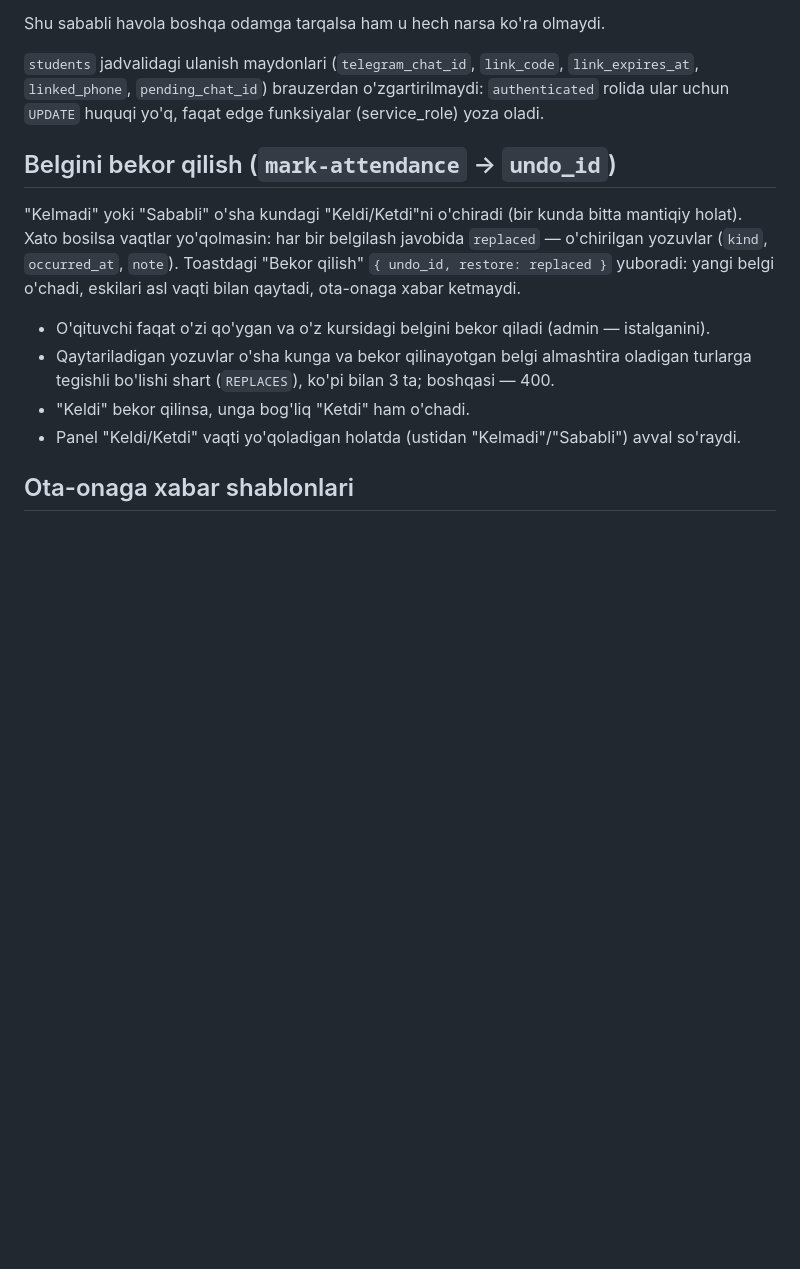
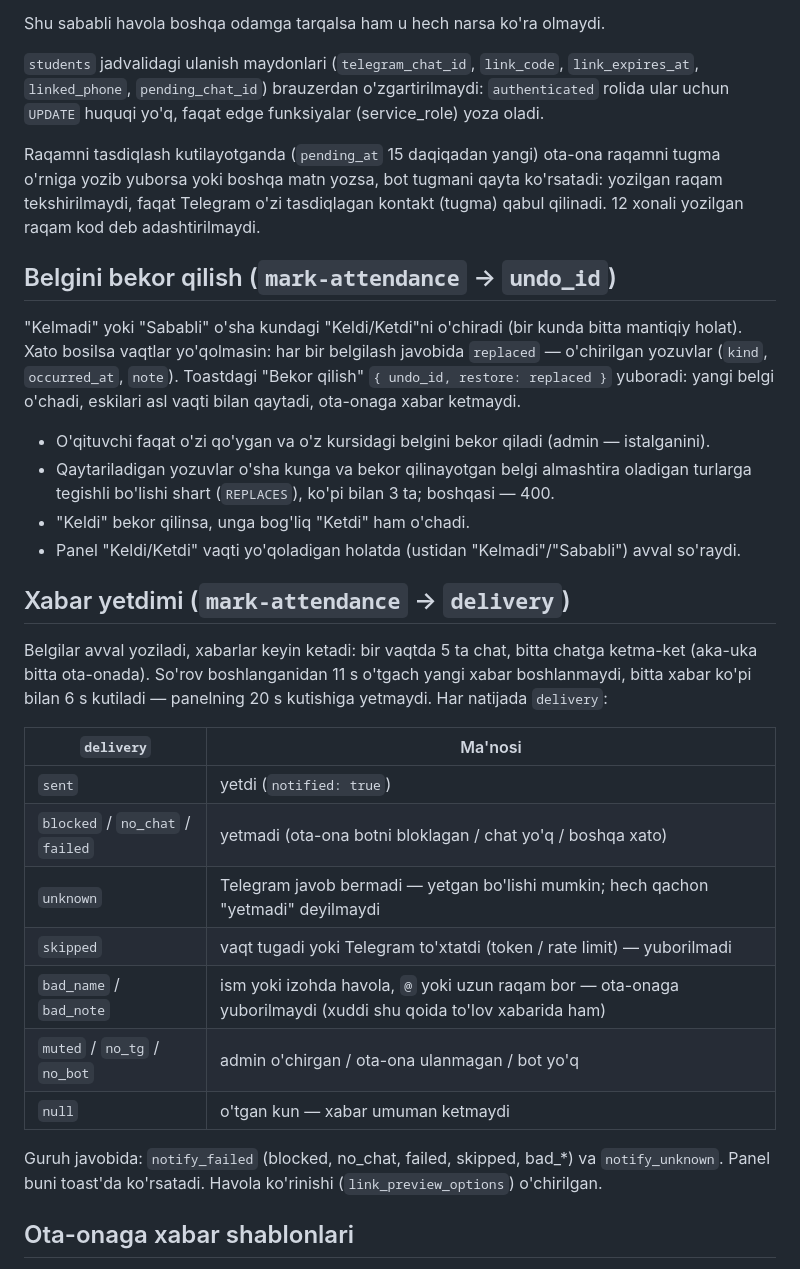
Before and after one commit to samarqandy/parvoz_code, a Markdown page: supabase/functions/README.md, the part around the change. Rendered like a GitHub page; blank space fills up the shorter version.

Commit message:
Docs: mark-attendance delivery codes and typed-phone handling in the bot (#58)
Claude-Session: https://claude.ai/code/session_01KRHFvh1MoYmMMSrbhqwDqG

Co-authored-by: Claude <noreply@anthropic.com>

```diff
--- a/supabase/functions/README.md
+++ b/supabase/functions/README.md
@@ -30,6 +30,11 @@ Shu sababli havola boshqa odamga tarqalsa ham u hech narsa ko'ra olmaydi.
 o'zgartirilmaydi: `authenticated` rolida ular uchun `UPDATE` huquqi yo'q,
 faqat edge funksiyalar (service_role) yoza oladi.
 
+Raqamni tasdiqlash kutilayotganda (`pending_at` 15 daqiqadan yangi) ota-ona raqamni tugma o'rniga
+yozib yuborsa yoki boshqa matn yozsa, bot tugmani qayta ko'rsatadi: yozilgan raqam tekshirilmaydi,
+faqat Telegram o'zi tasdiqlagan kontakt (tugma) qabul qilinadi. 12 xonali yozilgan raqam kod deb
+adashtirilmaydi.
+
 ## Belgini bekor qilish (`mark-attendance` → `undo_id`)
 
 "Kelmadi" yoki "Sababli" o'sha kundagi "Keldi/Ketdi"ni o'chiradi (bir kunda bitta
@@ -43,6 +48,25 @@ eskilari asl vaqti bilan qaytadi, ota-onaga xabar ketmaydi.
   turlarga tegishli bo'lishi shart (`REPLACES`), ko'pi bilan 3 ta; boshqasi — 400.
 - "Keldi" bekor qilinsa, unga bog'liq "Ketdi" ham o'chadi.
 - Panel "Keldi/Ketdi" vaqti yo'qoladigan holatda (ustidan "Kelmadi"/"Sababli") avval so'raydi.
+
+## Xabar yetdimi (`mark-attendance` → `delivery`)
+
+Belgilar avval yoziladi, xabarlar keyin ketadi: bir vaqtda 5 ta chat, bitta chatga ketma-ket
+(aka-uka bitta ota-onada). So'rov boshlanganidan 11 s o'tgach yangi xabar boshlanmaydi, bitta xabar
+ko'pi bilan 6 s kutiladi — panelning 20 s kutishiga yetmaydi. Har natijada `delivery`:
+
+| `delivery` | Ma'nosi |
+|---|---|
+| `sent` | yetdi (`notified: true`) |
+| `blocked` / `no_chat` / `failed` | yetmadi (ota-ona botni bloklagan / chat yo'q / boshqa xato) |
+| `unknown` | Telegram javob bermadi — yetgan bo'lishi mumkin; hech qachon "yetmadi" deyilmaydi |
+| `skipped` | vaqt tugadi yoki Telegram to'xtatdi (token / rate limit) — yuborilmadi |
+| `bad_name` / `bad_note` | ism yoki izohda havola, `@` yoki uzun raqam bor — ota-onaga yuborilmaydi (xuddi shu qoida to'lov xabarida ham) |
+| `muted` / `no_tg` / `no_bot` | admin o'chirgan / ota-ona ulanmagan / bot yo'q |
+| `null` | o'tgan kun — xabar umuman ketmaydi |
+
+Guruh javobida: `notify_failed` (blocked, no_chat, failed, skipped, bad_*) va `notify_unknown`.
+Panel buni toast'da ko'rsatadi. Havola ko'rinishi (`link_preview_options`) o'chirilgan.
 
 ## Ota-onaga xabar shablonlari
 
```
